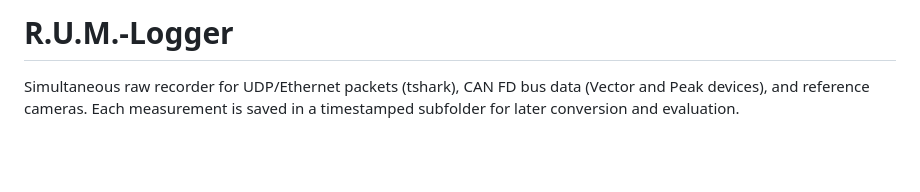
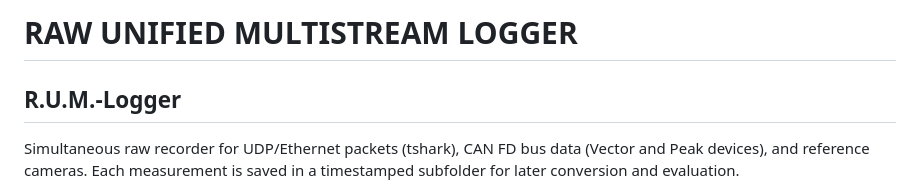
Before and after one commit to vertexxx/rum-logger-python, a Markdown page: README.md, the part around the change. Drawn GitHub-style; blank space fills up the shorter version.

```diff
--- a/README.md
+++ b/README.md
@@ -1,4 +1,5 @@
-# R.U.M.-Logger
+# RAW UNIFIED MULTISTREAM LOGGER
+## R.U.M.-Logger
 
 Simultaneous raw recorder for UDP/Ethernet packets (tshark), CAN FD bus data (Vector and Peak devices), and reference cameras. Each measurement is saved in a timestamped subfolder for later conversion and evaluation.
 
```
